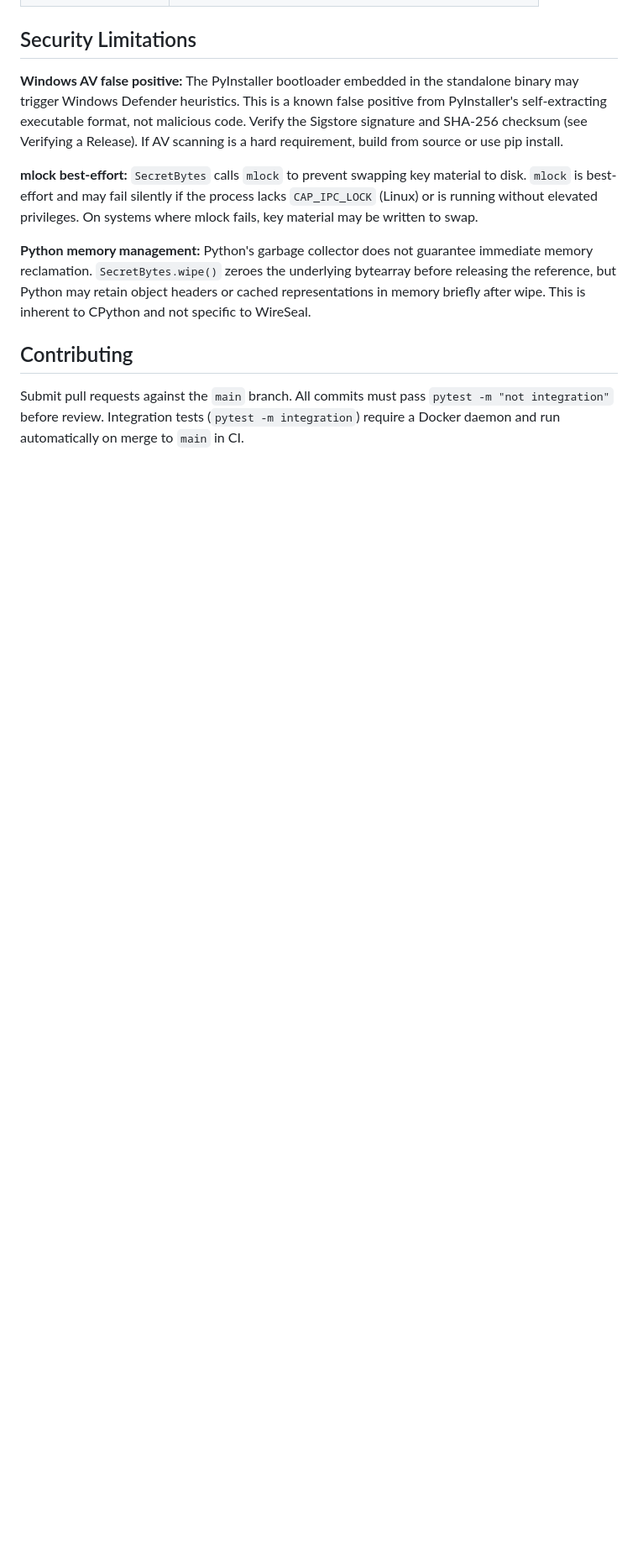
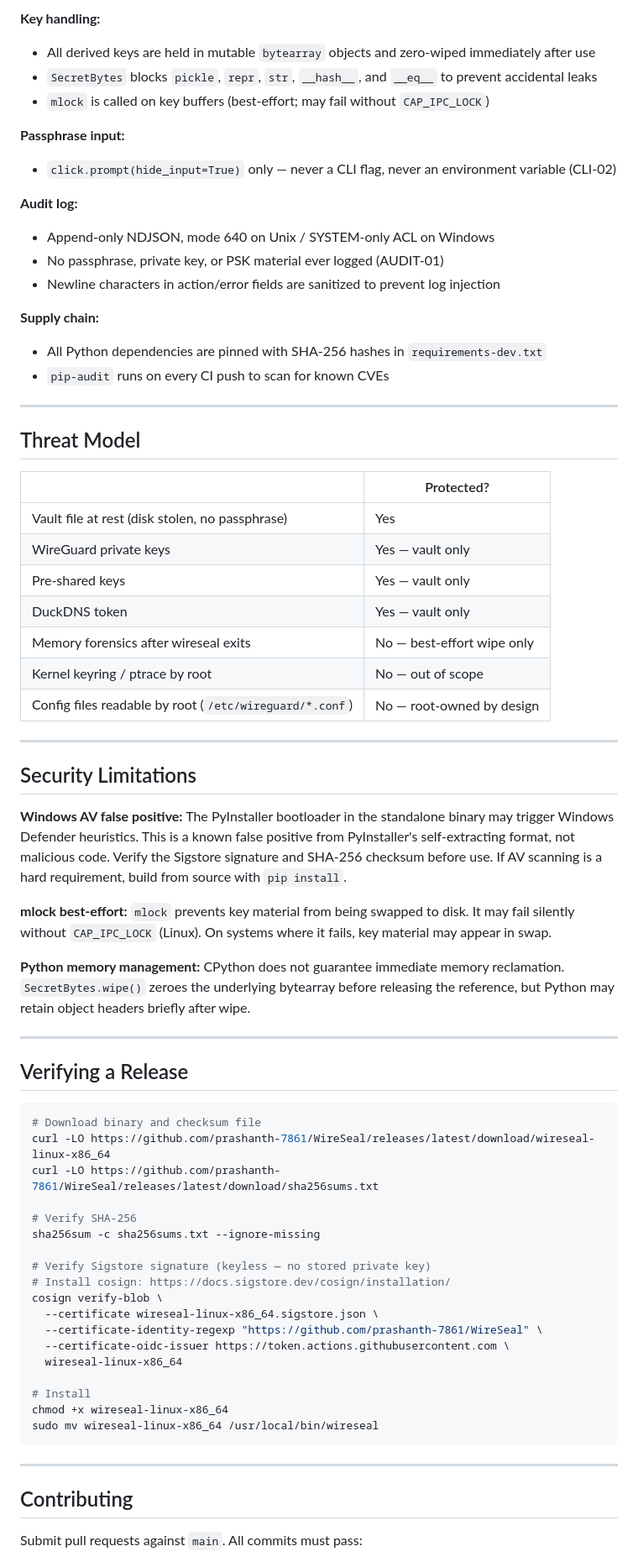
Before and after one commit to prashanth-7861/WireSeal, a Markdown page: README.md, the part around one of its changes. Shown at 84% size. Rendered like a GitHub page; blank space fills up the shorter version.

````diff
--- a/README.md
+++ b/README.md
@@ -104,25 +243,79 @@ sudo wireseal remove-client alice
+**Key handling:**
+- All derived keys are held in mutable `bytearray` objects and zero-wiped immediately after use
+- `SecretBytes` blocks `pickle`, `repr`, `str`, `__hash__`, and `__eq__` to prevent accidental leaks
+- `mlock` is called on key buffers (best-effort; may fail without `CAP_IPC_LOCK`)
+
+**Passphrase input:**
+- `click.prompt(hide_input=True)` only — never a CLI flag, never an environment variable (CLI-02)
+
+**Audit log:**
+- Append-only NDJSON, mode 640 on Unix / SYSTEM-only ACL on Windows
+- No passphrase, private key, or PSK material ever logged (AUDIT-01)
+- Newline characters in action/error fields are sanitized to prevent log injection
+
+**Supply chain:**
+- All Python dependencies are pinned with SHA-256 hashes in `requirements-dev.txt`
+- `pip-audit` runs on every CI push to scan for known CVEs
+
+---
+
+## Threat Model
+
+| | Protected? |
+|---|---|
+| Vault file at rest (disk stolen, no passphrase) | Yes |
+| WireGuard private keys | Yes — vault only |
+| Pre-shared keys | Yes — vault only |
+| DuckDNS token | Yes — vault only |
+| Memory forensics after wireseal exits | No — best-effort wipe only |
+| Kernel keyring / ptrace by root | No — out of scope |
+| Config files readable by root (`/etc/wireguard/*.conf`) | No — root-owned by design |
+
+---
 
 ## Security Limitations
 
-**Windows AV false positive:** The PyInstaller bootloader embedded in the standalone binary
-may trigger Windows Defender heuristics. This is a known false positive from PyInstaller's
-self-extracting executable format, not malicious code. Verify the Sigstore signature and
-SHA-256 checksum (see Verifying a Release). If AV scanning is a hard requirement, build from
-source or use pip install.
+**Windows AV false positive:** The PyInstaller bootloader in the standalone binary may
+trigger Windows Defender heuristics. This is a known false positive from PyInstaller's
+self-extracting format, not malicious code. Verify the Sigstore signature and SHA-256
+checksum before use. If AV scanning is a hard requirement, build from source with `pip install`.
 
-**mlock best-effort:** `SecretBytes` calls `mlock` to prevent swapping key material to disk.
-`mlock` is best-effort and may fail silently if the process lacks `CAP_IPC_LOCK` (Linux) or
-is running without elevated privileges. On systems where mlock fails, key material may be
-written to swap.
+**mlock best-effort:** `mlock` prevents key material from being swapped to disk. It may
+fail silently without `CAP_IPC_LOCK` (Linux). On systems where it fails, key material may
+appear in swap.
 
-**Python memory management:** Python's garbage collector does not guarantee immediate memory
-reclamation. `SecretBytes.wipe()` zeroes the underlying bytearray before releasing the
-reference, but Python may retain object headers or cached representations in memory briefly
-after wipe. This is inherent to CPython and not specific to WireSeal.
+**Python memory management:** CPython does not guarantee immediate memory reclamation.
+`SecretBytes.wipe()` zeroes the underlying bytearray before releasing the reference, but
+Python may retain object headers briefly after wipe.
+
+---
+
+## Verifying a Release
+
+```bash
+# Download binary and checksum file
+curl -LO https://github.com/prashanth-7861/WireSeal/releases/latest/download/wireseal-linux-x86_64
+curl -LO https://github.com/prashanth-7861/WireSeal/releases/latest/download/sha256sums.txt
+
+# Verify SHA-256
+sha256sum -c sha256sums.txt --ignore-missing
+
+# Verify Sigstore signature (keyless — no stored private key)
+# Install cosign: https://docs.sigstore.dev/cosign/installation/
+cosign verify-blob \
+  --certificate wireseal-linux-x86_64.sigstore.json \
+  --certificate-identity-regexp "https://github.com/prashanth-7861/WireSeal" \
+  --certificate-oidc-issuer https://token.actions.githubusercontent.com \
+  wireseal-linux-x86_64
+
+# Install
+chmod +x wireseal-linux-x86_64
+sudo mv wireseal-linux-x86_64 /usr/local/bin/wireseal
+```
+
+---
 
 ## Contributing
 
-Submit pull requests against the `main` branch. All commits must pass `pytest -m "not integration"`
-before review. Integration tests (`pytest -m integration`) require a Docker daemon and run
-automatically on merge to `main` in CI.
+Submit pull requests against `main`. All commits must pass:
 
````
Also changed, not shown: other parts of README.md (+211 -65 lines).
